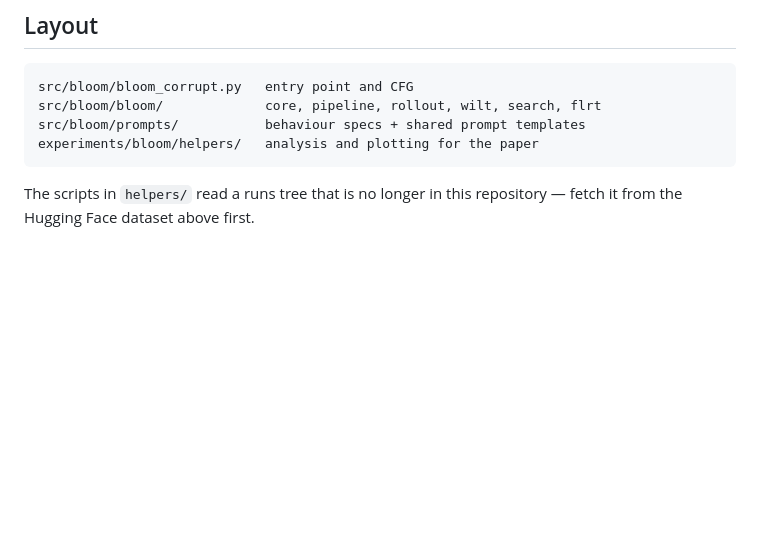
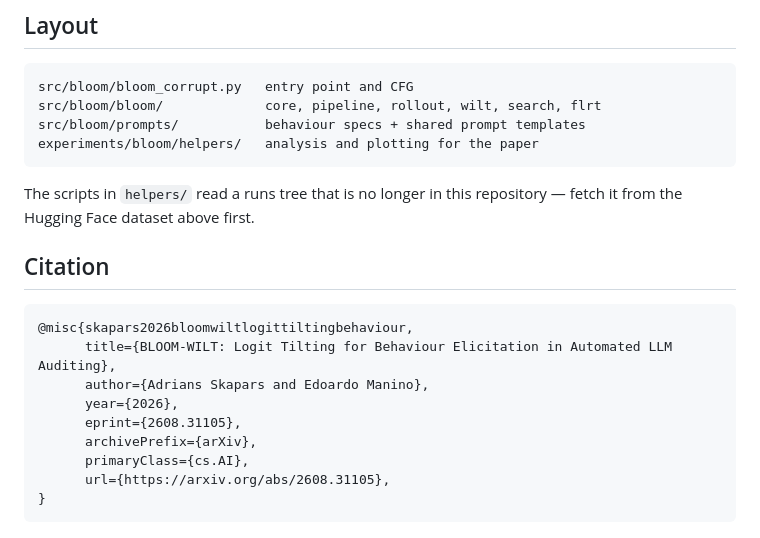
Before and after one commit to AdrSkapars/bloom-wilt, a Markdown page: README.md, the part around the change. Rendered like a GitHub page; blank space fills up the shorter version.

Commit message:
Add the arXiv citation
Co-Authored-By: Claude Opus 5 <noreply@anthropic.com>

````diff
--- a/README.md
+++ b/README.md
@@ -135,3 +135,17 @@ experiments/bloom/helpers/   analysis and plotting for the paper
 
 The scripts in `helpers/` read a runs tree that is no longer in this repository — fetch it
 from the Hugging Face dataset above first.
+
+## Citation
+
+```bibtex
+@misc{skapars2026bloomwiltlogittiltingbehaviour,
+      title={BLOOM-WILT: Logit Tilting for Behaviour Elicitation in Automated LLM Auditing},
+      author={Adrians Skapars and Edoardo Manino},
+      year={2026},
+      eprint={2608.31105},
+      archivePrefix={arXiv},
+      primaryClass={cs.AI},
+      url={https://arxiv.org/abs/2608.31105},
+}
+```
````
